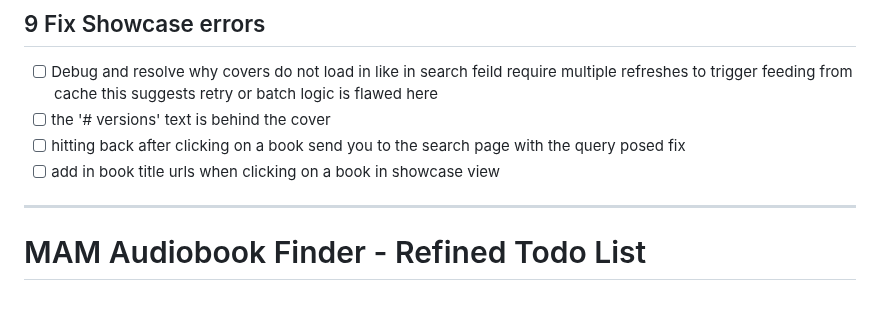
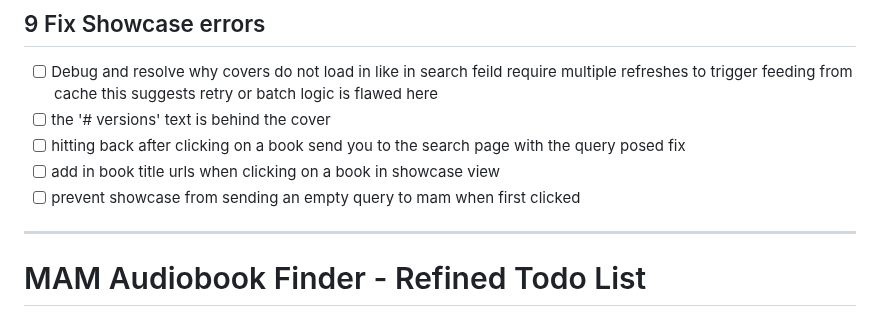
Before and after one commit to raygan/mam-audiofinder, a Markdown page: todo.md, the part around the change. Drawn GitHub-style.

Commit message:
Update todo list with new tasks and fixes

```diff
--- a/todo.md
+++ b/todo.md
@@ -97,6 +97,7 @@ Remaining:
 - [ ] the '# versions' text is behind the cover
 - [ ] hitting back after clicking on a book send you to the search page with the query posed fix
 - [ ] add in book title urls when clicking on a book in showcase view
+- [ ] prevent showcase from sending an empty query to mam when first clicked
 ---
 # MAM Audiobook Finder - Refined Todo List
 
```
